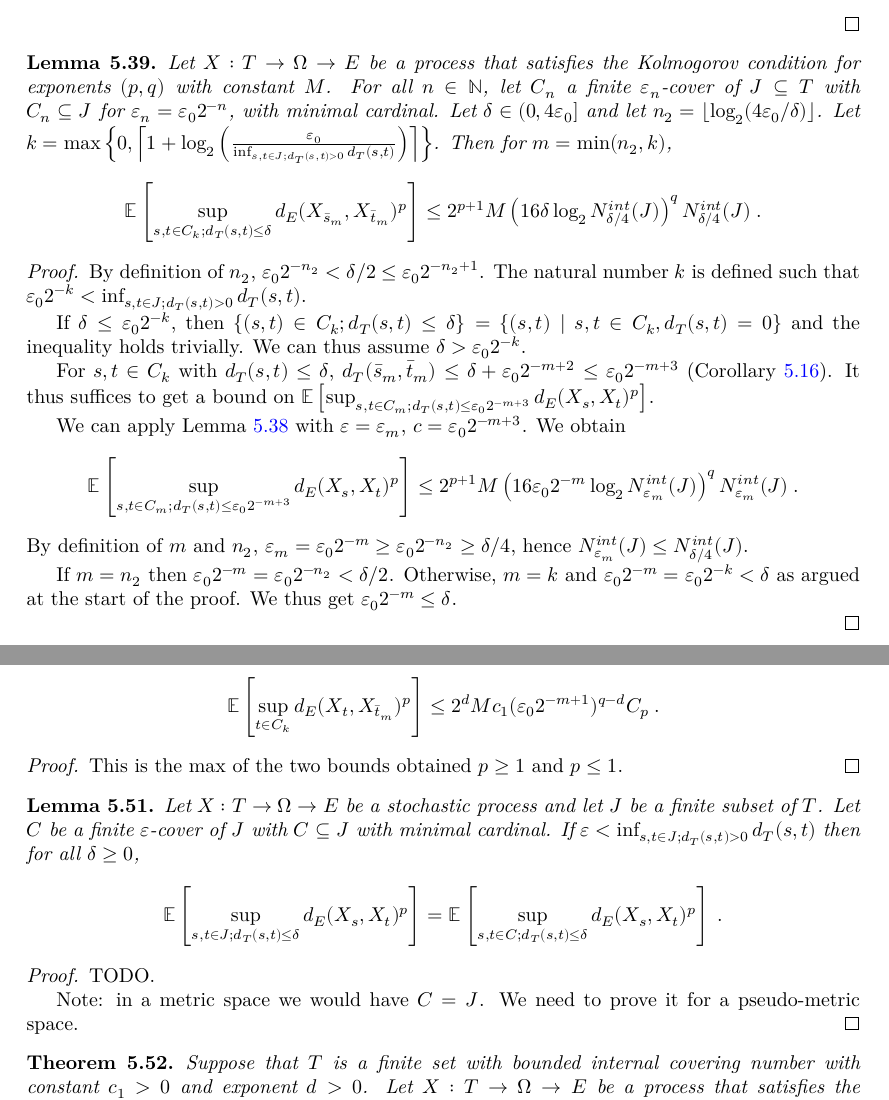
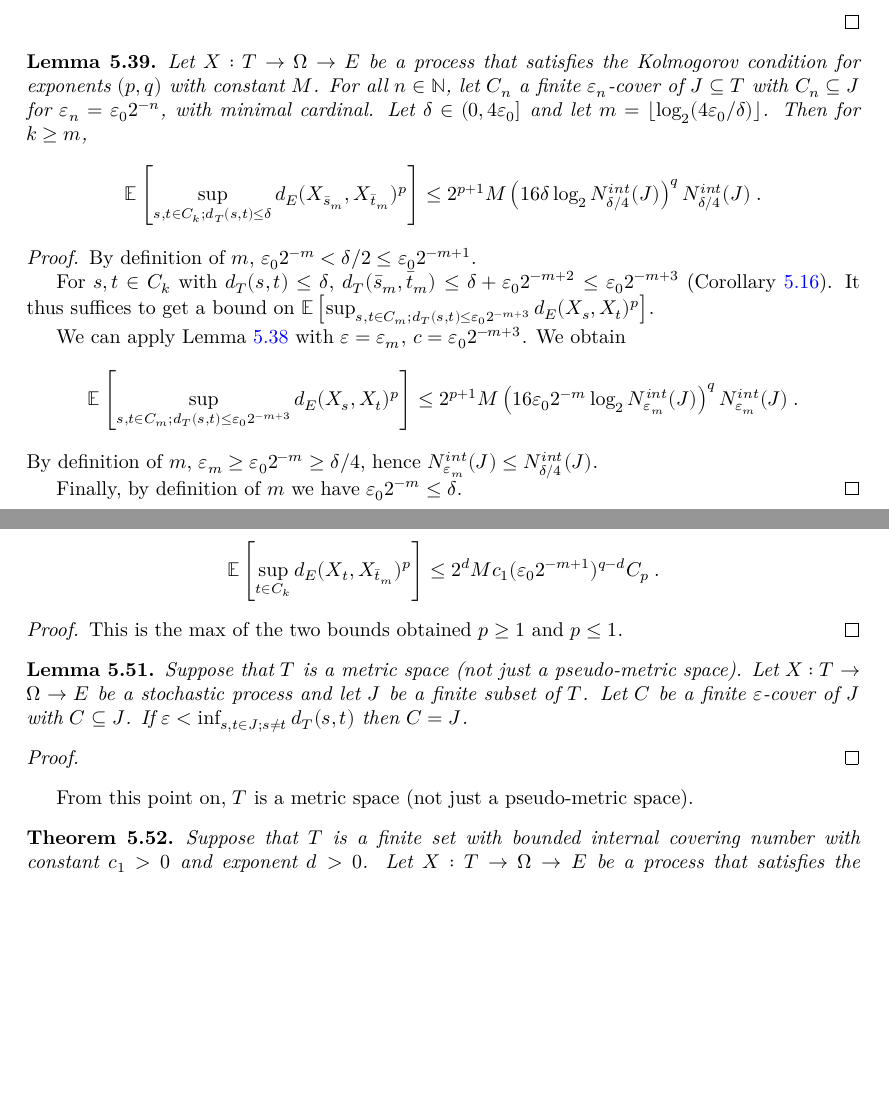
Before and after one commit to RemyDegenne/brownian-motion, a LaTeX thesis (blueprint/src/print.tex, which reads blueprint/src/chapters/kolmogorov_chentsov.tex): two parts of pages 24 and 28 of 37 before the commit and two parts of pages 24 and 28 of 36 after it, joined at a grey line, cut so that both start at the same text, the shorter picture padded with empty space. Compiled offline with XeLaTeX.

Commit message:
simplify a lemma

```diff
--- a/blueprint/src/chapters/kolmogorov_chentsov.tex
+++ b/blueprint/src/chapters/kolmogorov_chentsov.tex
@@ -705,16 +705,14 @@ Then $\bar{r} \le 2 \log_2 N^{int}_{\varepsilon}(J)$.
 \end{align*}
 \end{proof}
 
-
 \begin{lemma}\label{lem:integral_sup_rpow_dist_cover_rescale}
   \uses{def:IsKolmogorovProcess, def:chainingSequence}
   \leanok
   \lean{ProbabilityTheory.lintegral_sup_rpow_edist_cover_rescale}
 Let $X : T \to \Omega \to E$ be a process that satisfies the Kolmogorov condition for exponents $(p,q)$ with constant $M$.
 For all $n \in \mathbb{N}$, let $C_n$ a finite $\varepsilon_n$-cover of $J \subseteq T$ with $C_n \subseteq J$ for $\varepsilon_n = \varepsilon_0 2^{-n}$, with minimal cardinal.
-Let $\delta \in (0, 4 \varepsilon_0]$ and let $n_2 = \lfloor \log_2(4\varepsilon_0/\delta) \rfloor$.
-Let $k = \max \left\{ 0, \left\lceil 1 + \log_2\left(\frac{\varepsilon_0}{\inf_{s, t \in J; d_T(s,t)>0}d_T(s, t)}\right) \right\rceil \right\}$.
-Then for $m = \min(n_2, k)$,
+Let $\delta \in (0, 4 \varepsilon_0]$ and let $m = \lfloor \log_2(4\varepsilon_0/\delta) \rfloor$.
+Then for $k \ge m$,
 \begin{align*}
   \mathbb{E} \left[ \sup_{s, t \in C_k; d_T(s, t) \le \delta} d_E(X_{\bar{s}_m}, X_{\bar{t}_m})^p \right]
   &\le 2^{p+1} M \left(16 \delta \log_2 N^{int}_{\delta/4}(J) \right)^q  N^{int}_{\delta/4}(J)
@@ -724,11 +722,7 @@ Then for $m = \min(n_2, k)$,
 
 \begin{proof}
   \uses{lem:integral_sup_rpow_dist_cover_of_dist_le, cor:dist_chainingSequence_pow_two_le}
-By definition of $n_2$, $\varepsilon_0 2^{-n_2} < \delta/2 \le \varepsilon_0 2^{-n_2+1}$.
-The natural number $k$ is defined such that $\varepsilon_0 2^{-k} < \inf_{s, t \in J; d_T(s,t)>0}d_T(s, t)$.
-
-If $\delta \le \varepsilon_0 2^{-k}$, then $\{(s, t) \in C_k; d_T(s, t) \le \delta\} = \{(s, t) \mid s,t \in C_k, d_T(s,t) = 0\}$ and the inequality holds trivially.
-We can thus assume $\delta > \varepsilon_0 2^{-k}$.
+By definition of $m$, $\varepsilon_0 2^{-m} < \delta/2 \le \varepsilon_0 2^{-m+1}$.
 
 For $s, t \in C_k$ with $d_T(s, t) \le \delta$, $d_T(\bar{s}_m, \bar{t}_m) \le \delta + \varepsilon_0 2^{-m+2} \le \varepsilon_0 2^{-m+3}$ (Corollary~\ref{cor:dist_chainingSequence_pow_two_le}).
 It thus suffices to get a bound on $\mathbb{E} \left[ \sup_{s, t \in C_m; d_T(s, t) \le \varepsilon_0 2^{-m+3}} d_E(X_s, X_t)^p \right]$.
@@ -739,13 +733,10 @@ We can apply Lemma~\ref{lem:integral_sup_rpow_dist_cover_of_dist_le} with $\vare
   &\le 2^{p+1} M \left(16 \varepsilon_0 2^{-m} \log_2 N^{int}_{\varepsilon_m}(J) \right)^q  N^{int}_{\varepsilon_m}(J)
   \: .
 \end{align*}
-By definition of $m$ and $n_2$, $\varepsilon_m = \varepsilon_0 2^{-m} \ge \varepsilon_0 2^{-n_2} \ge \delta/4$,
+By definition of $m$, $\varepsilon_m \ge \varepsilon_0 2^{-m} \ge \delta/4$,
 hence $N^{int}_{\varepsilon_m}(J) \le N^{int}_{\delta / 4}(J)$.
 
-If $m = n_2$ then $\varepsilon_0 2^{-m} = \varepsilon_0 2^{-n_2} < \delta/2$.
-Otherwise, $m = k$ and $\varepsilon_0 2^{-m} = \varepsilon_0 2^{-k} < \delta$ as argued at the start of the proof.
-We thus get $\varepsilon_0 2^{-m} \le \delta$.
-
+Finally, by definition of $m$ we have $\varepsilon_0 2^{-m} \le \delta$.
 \end{proof}
 
 
@@ -1058,25 +1049,20 @@ This is the max of the two bounds obtained $p \ge 1$ and $p \le 1$.
 \end{proof}
 
 
-\begin{lemma}\label{lem:lintegral_sup_eq_lintegral_sup_cover}
-  \leanok
-  \lean{ProbabilityTheory.lintegral_sup_eq_lintegral_sup_cover}
+\begin{lemma}\label{lem:cover_eq_of_lt_iInf_dist}
+  \leanok
+  \lean{ProbabilityTheory.cover_eq_of_lt_iInf_edist}
+Suppose that $T$ is a metric space (not just a pseudo-metric space).
 Let $X : T \to \Omega \to E$ be a stochastic process and let $J$ be a finite subset of $T$.
-Let $C$ be a finite $\varepsilon$-cover of $J$ with $C \subseteq J$ with minimal cardinal.
-If $\varepsilon < \inf_{s, t \in J; d_T(s,t)>0}d_T(s, t)$ then for all $\delta \ge 0$,
-\begin{align*}
-  \mathbb{E}\left[ \sup_{s, t \in J; d_T(s, t) \le \delta} d_E(X_s, X_t)^p \right]
-  &= \mathbb{E}\left[ \sup_{s, t \in C; d_T(s, t) \le \delta} d_E(X_s, X_t)^p \right]
-  \: .
-\end{align*}
-\end{lemma}
-
-\begin{proof}
-TODO.
-
-Note: in a metric space we would have $C = J$. We need to prove it for a pseudo-metric space.
-\end{proof}
-
+Let $C$ be a finite $\varepsilon$-cover of $J$ with $C \subseteq J$.
+If $\varepsilon < \inf_{s, t \in J; s \ne t}d_T(s, t)$ then $C = J$.
+\end{lemma}
+
+\begin{proof}
+
+\end{proof}
+
+From this point on, $T$ is a metric space (not just a pseudo-metric space).
 
 \begin{theorem}\label{thm:finite_set_bound_of_dist_le_of_diam_le}
   \uses{def:IsKolmogorovProcess, def:HasBoundedInternalCoveringNumber, def:Cp}
```
Also changed, not shown: blueprint/src/chapters/kolmogorov_chentsov.tex (20 more changed lines), 2 other files.
